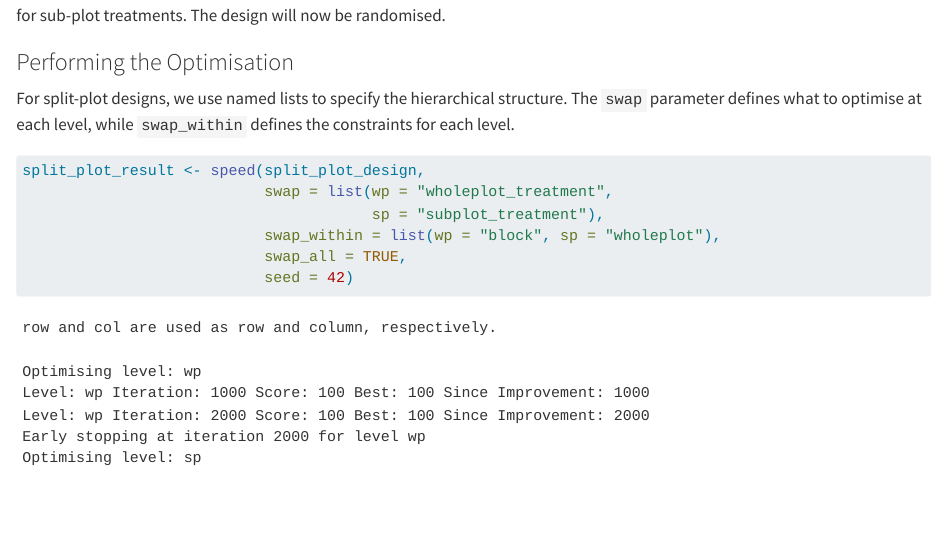
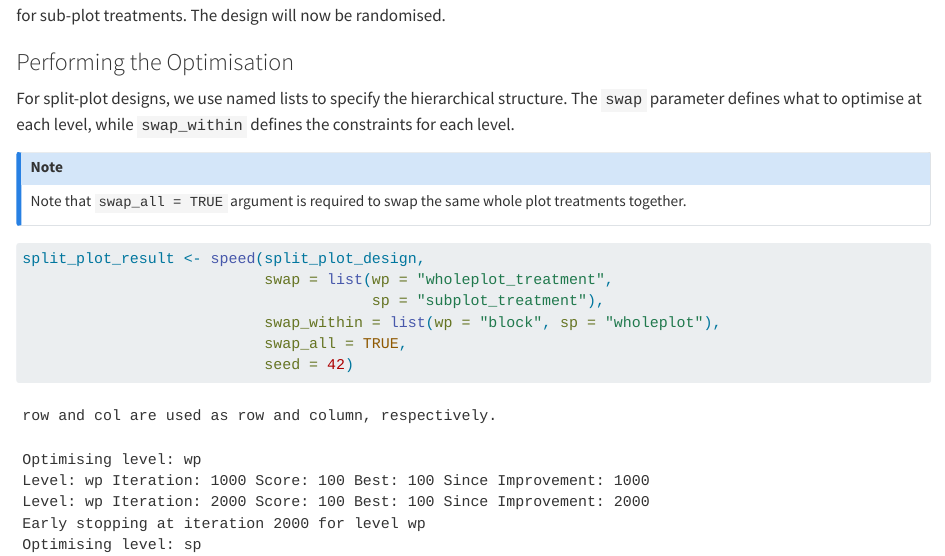
Before and after one commit to biometryhub/speed, a Quarto document (vignettes/speed.qmd): the page in a window 1100 px wide, from 12990 px down. Rendered offline with R 4.5, knitr and Pandoc in place of Quarto, with nearby package versions; some code elsewhere in the file could not run offline; long lines of code are wrapped; common packages that the code uses without loading them are loaded.

Commit message:
emphasize swap_all

````diff
--- a/vignettes/speed.qmd
+++ b/vignettes/speed.qmd
@@ -268,6 +268,10 @@ This is a systematic split plot layout; each treatment appears once per block fo
 
 For split-plot designs, we use named lists to specify the hierarchical structure. The `swap` parameter defines what to optimise at each level, while `swap_within` defines the constraints for each level.
 
+::: {.callout-note}
+Note that `swap_all = TRUE` argument is required to swap the same whole plot treatments together.
+:::
+
 ```{r split-plot-example}
 split_plot_result <- speed(split_plot_design,
                            swap = list(wp = "wholeplot_treatment",
````
